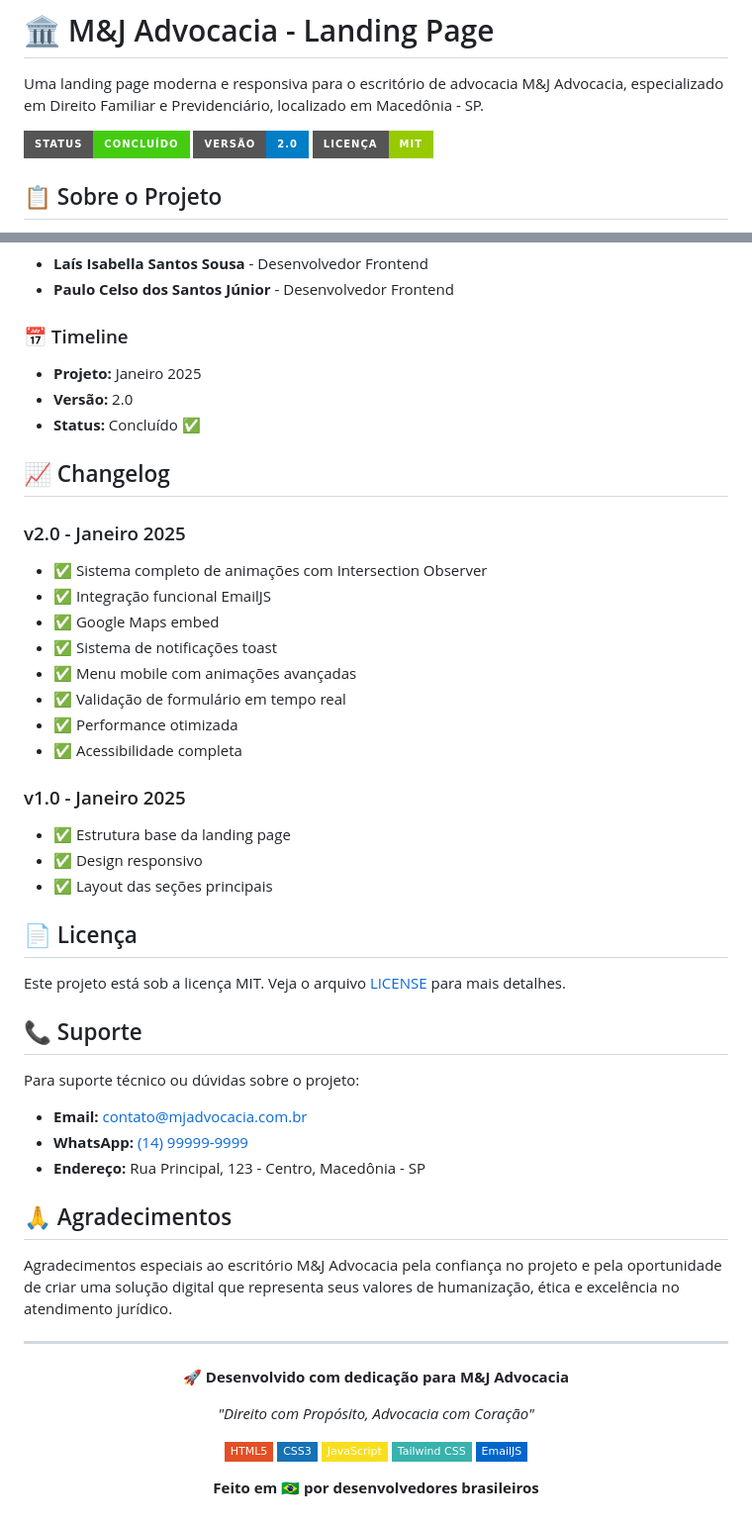
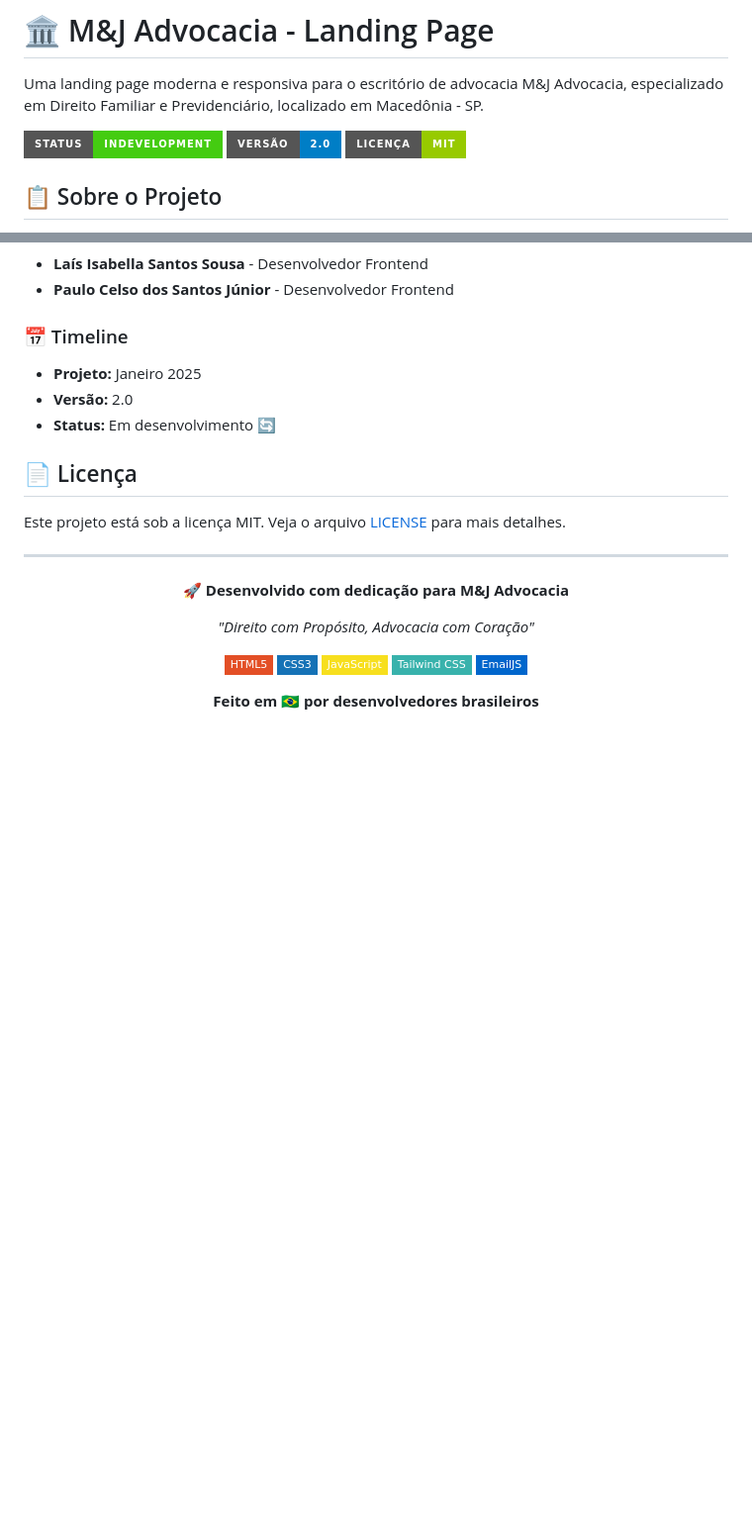
Before and after one commit to Junimpsj/mj_advocacia_v2, a Markdown page: readme.md, 2 parts joined by grey strips. Shown: that part at 99% size. GitHub-like rendering; badges without logos; blank space fills up the shorter version.

```diff
--- a/readme.md
+++ b/readme.md
@@ -2,7 +2,7 @@
 
 Uma landing page moderna e responsiva para o escritório de advocacia M&J Advocacia, especializado em Direito Familiar e Previdenciário, localizado em Macedônia - SP.
 
-![M&J Advocacia](https://img.shields.io/badge/Status-Concluído-success?style=for-the-badge)
+![M&J Advocacia](https://img.shields.io/badge/Status-InDevelopment-success?style=for-the-badge)
 ![Versão](https://img.shields.io/badge/Versão-2.0-blue?style=for-the-badge)
 ![Licença](https://img.shields.io/badge/Licença-MIT-green?style=for-the-badge)
 
@@ -297,40 +297,11 @@ window.MJDebug.triggerAnimation('.fade-in-up');
 ### 📅 Timeline
 - **Projeto:** Janeiro 2025
 - **Versão:** 2.0
-- **Status:** Concluído ✅
-
-## 📈 Changelog
-
-### v2.0 - Janeiro 2025
-- ✅ Sistema completo de animações com Intersection Observer
-- ✅ Integração funcional EmailJS
-- ✅ Google Maps embed
-- ✅ Sistema de notificações toast
-- ✅ Menu mobile com animações avançadas
-- ✅ Validação de formulário em tempo real
-- ✅ Performance otimizada
-- ✅ Acessibilidade completa
-
-### v1.0 - Janeiro 2025
-- ✅ Estrutura base da landing page
-- ✅ Design responsivo
-- ✅ Layout das seções principais
+- **Status:** Em desenvolvimento 🔄
 
 ## 📄 Licença
 
 Este projeto está sob a licença MIT. Veja o arquivo [LICENSE](LICENSE) para mais detalhes.
-
-## 📞 Suporte
-
-Para suporte técnico ou dúvidas sobre o projeto:
-
-- **Email:** [contato@mjadvocacia.com.br](mailto:contato@mjadvocacia.com.br)
-- **WhatsApp:** [(14) 99999-9999](https://wa.me/5514999999999)
-- **Endereço:** Rua Principal, 123 - Centro, Macedônia - SP
-
-## 🙏 Agradecimentos
-
-Agradecimentos especiais ao escritório M&J Advocacia pela confiança no projeto e pela oportunidade de criar uma solução digital que representa seus valores de humanização, ética e excelência no atendimento jurídico.
 
 ---
 
```
